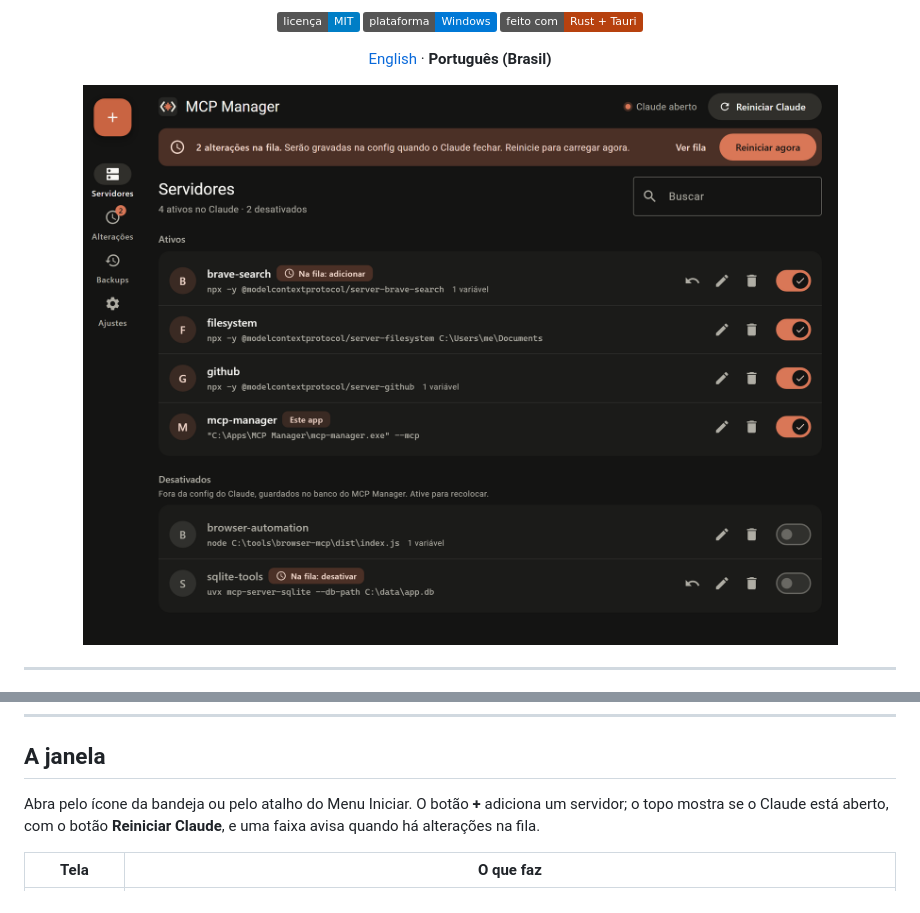
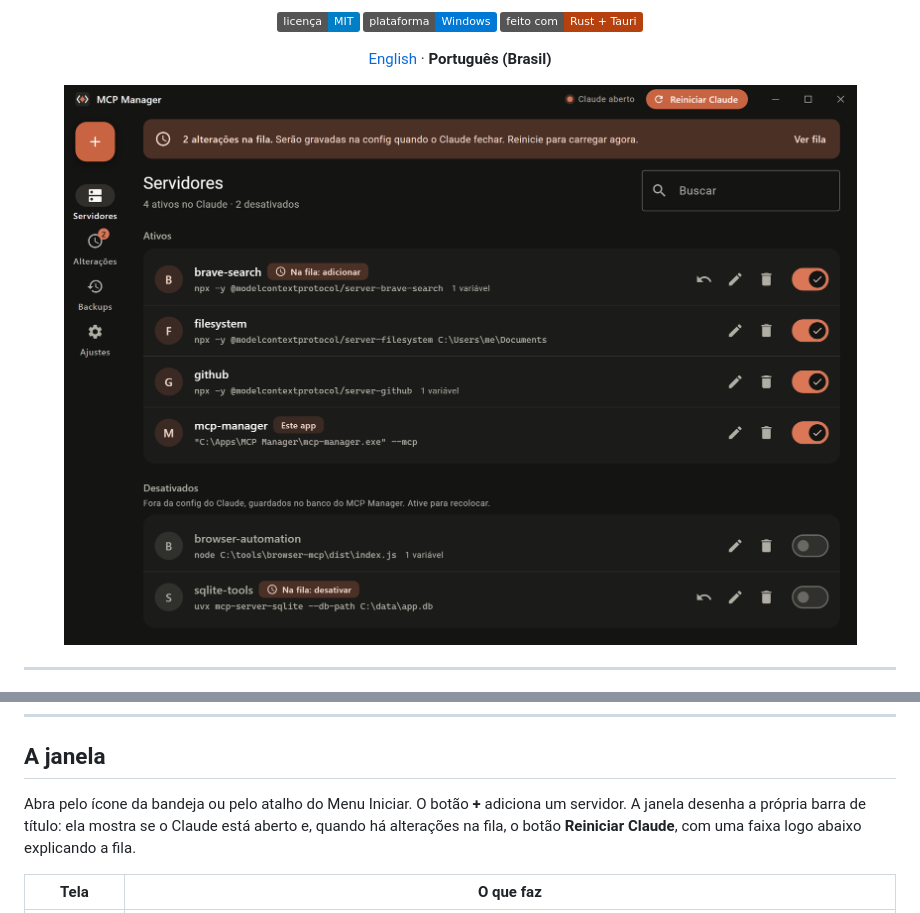
Before and after one commit to Filipe-Soares-de-Almeida/mcp-manager, a Markdown page: README.pt-BR.md, 2 parts joined by grey strips. Drawn GitHub-style; pictures changed too: .github/assets/readme/hero.pt-BR.png; badges without logos.

```diff
--- a/README.pt-BR.md
+++ b/README.pt-BR.md
@@ -113,9 +113,9 @@ ou `?lang=pt-BR` escolhe o idioma.
 
 ## A janela
 
-Abra pelo ícone da bandeja ou pelo atalho do Menu Iniciar. O botão **+** adiciona um servidor; o
-topo mostra se o Claude está aberto, com o botão **Reiniciar Claude**, e uma faixa avisa quando há
-alterações na fila.
+Abra pelo ícone da bandeja ou pelo atalho do Menu Iniciar. O botão **+** adiciona um servidor. A
+janela desenha a própria barra de título: ela mostra se o Claude está aberto e, quando há alterações
+na fila, o botão **Reiniciar Claude**, com uma faixa logo abaixo explicando a fila.
 
 | Tela | O que faz |
 |---|---|
```
Also changed, not shown: README.md (+3 -3 lines), .github/assets/readme/hero.png, 9 other files.
